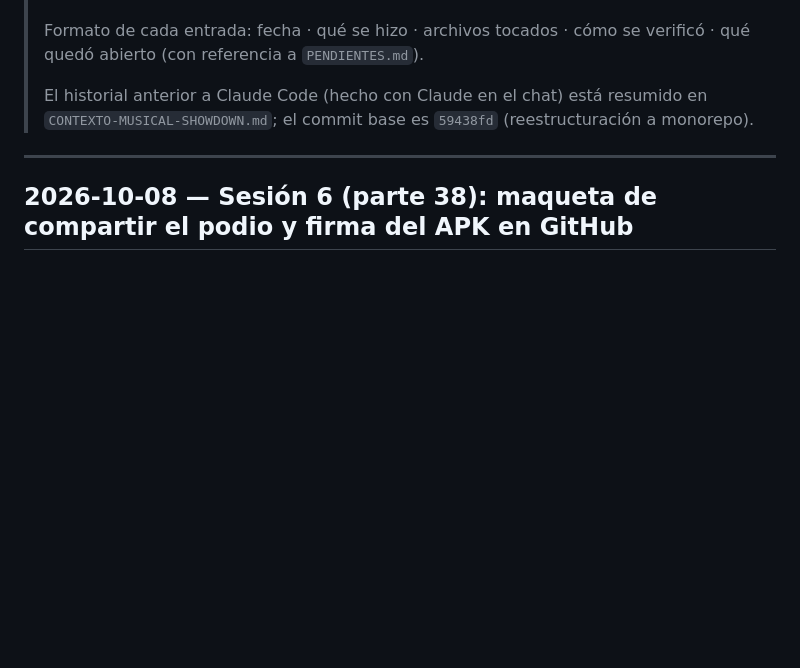
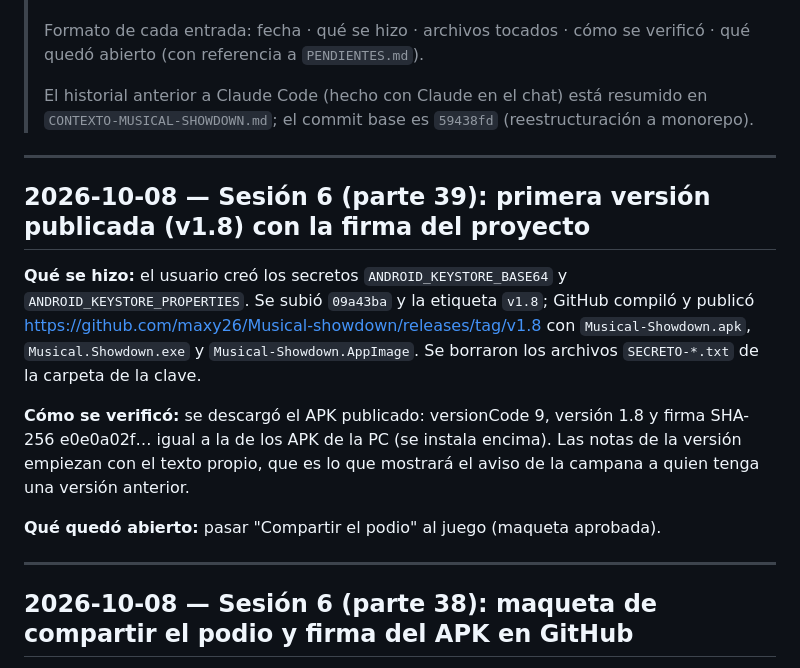
Before and after one commit to maxy26/Musical-showdown, a Markdown page: AUDITORIA-CAMBIOS.md, the part around the change. GitHub-like rendering; blank space fills up the shorter version.

Commit message:
Pendientes y auditoría: versión v1.8 publicada con la firma del proyecto
Co-Authored-By: Claude Opus 5.5 <noreply@anthropic.com>

```diff
--- a/AUDITORIA-CAMBIOS.md
+++ b/AUDITORIA-CAMBIOS.md
@@ -10,6 +10,23 @@
 > El historial anterior a Claude Code (hecho con Claude en el chat) está
 > resumido en `CONTEXTO-MUSICAL-SHOWDOWN.md`; el commit base es
 > `59438fd` (reestructuración a monorepo).
+
+---
+
+## 2026-10-08 — Sesión 6 (parte 39): primera versión publicada (v1.8) con la firma del proyecto
+
+**Qué se hizo:** el usuario creó los secretos `ANDROID_KEYSTORE_BASE64` y
+`ANDROID_KEYSTORE_PROPERTIES`. Se subió `09a43ba` y la etiqueta `v1.8`; GitHub
+compiló y publicó https://github.com/maxy26/Musical-showdown/releases/tag/v1.8
+con `Musical-Showdown.apk`, `Musical.Showdown.exe` y `Musical-Showdown.AppImage`.
+Se borraron los archivos `SECRETO-*.txt` de la carpeta de la clave.
+
+**Cómo se verificó:** se descargó el APK publicado: versionCode 9, versión 1.8 y
+firma SHA-256 e0e0a02f… igual a la de los APK de la PC (se instala encima).
+Las notas de la versión empiezan con el texto propio, que es lo que mostrará
+el aviso de la campana a quien tenga una versión anterior.
+
+**Qué quedó abierto:** pasar "Compartir el podio" al juego (maqueta aprobada).
 
 ---
 
```
Also changed, not shown: PENDIENTES.md (+18 -12 lines).
